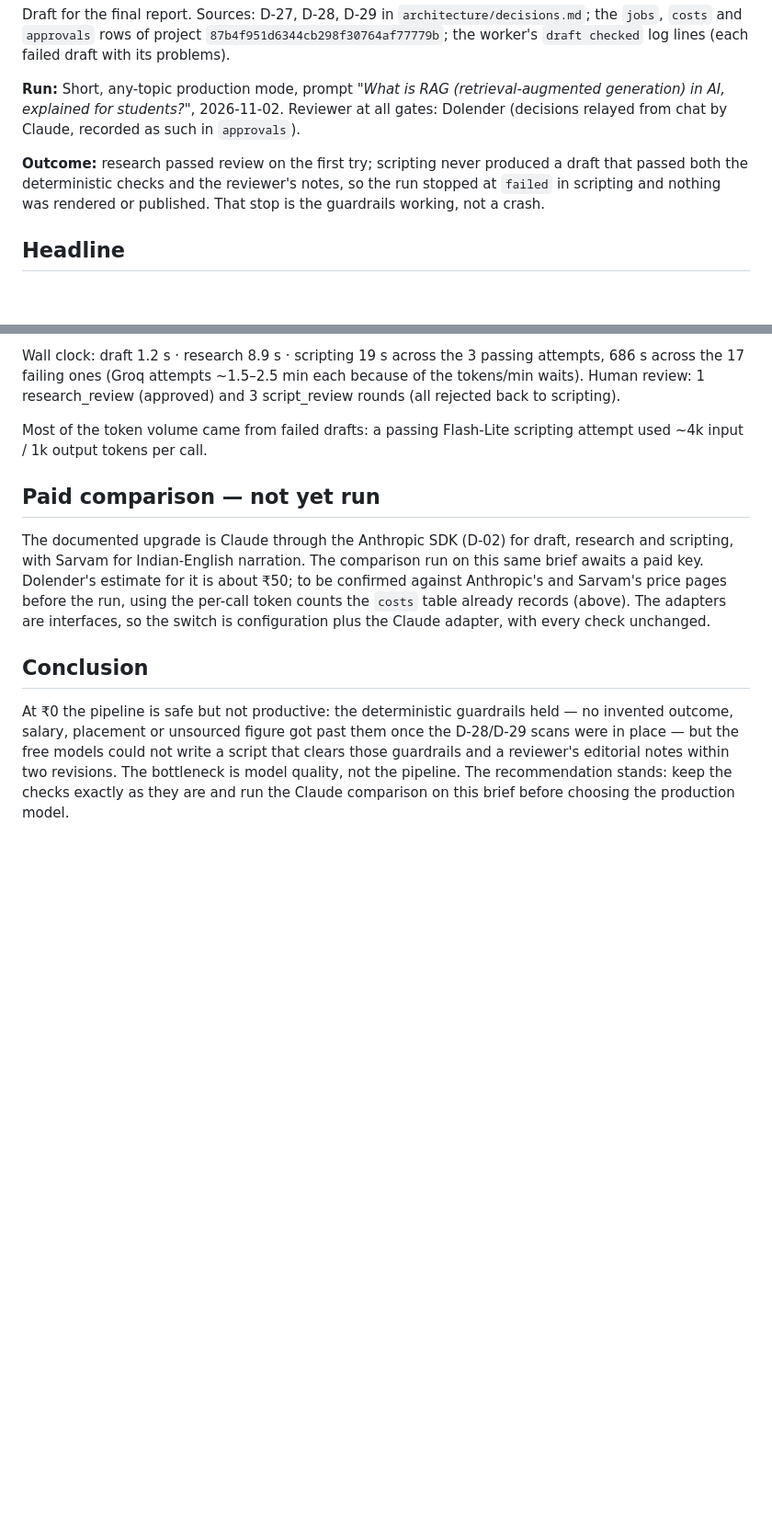
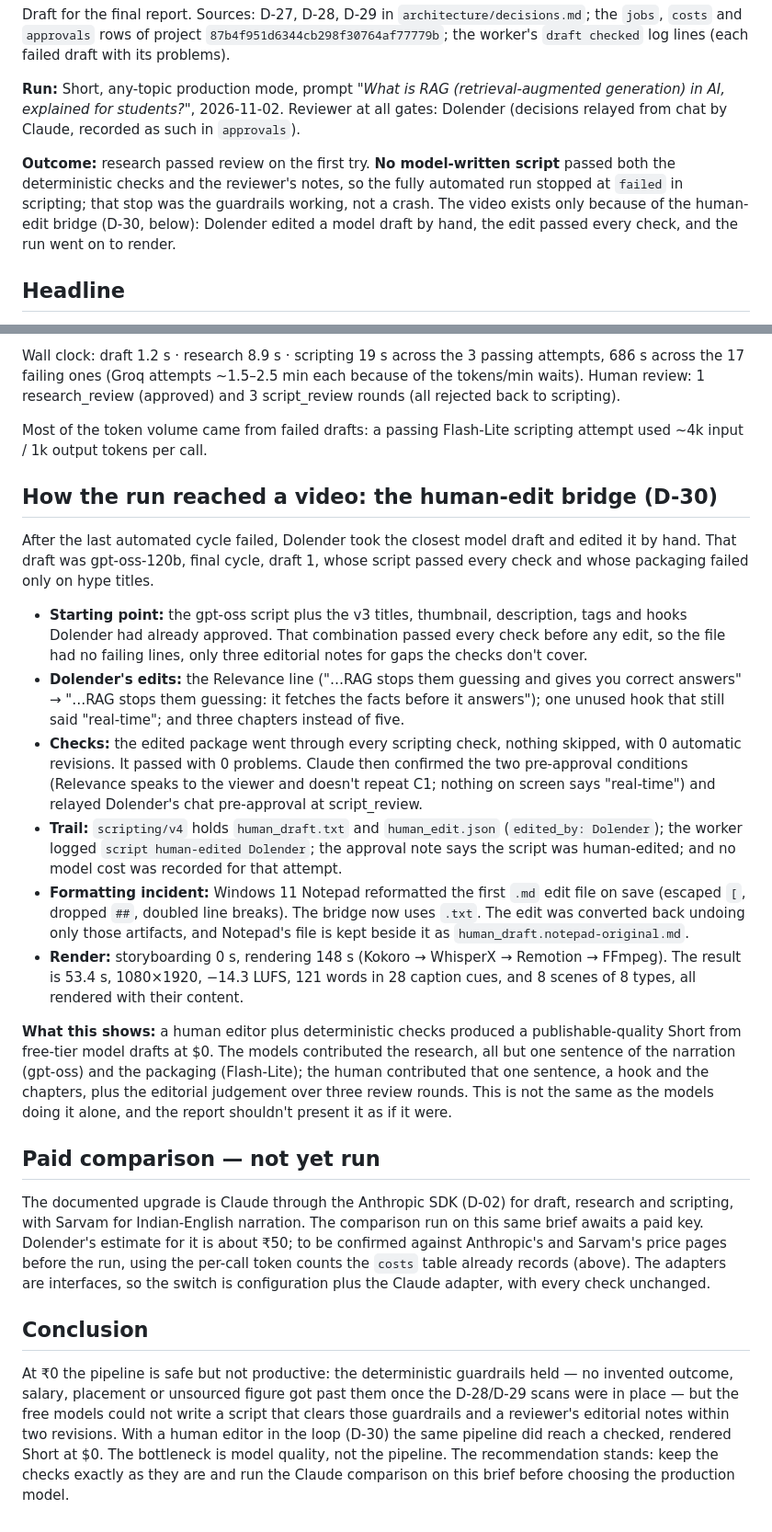
Before and after one commit to Jalagamdolu/Ziro_youtube_automation, a Markdown page: reports/model-quality.md, 2 parts joined by grey strips. Shown at 92% size. Drawn GitHub-style; blank space fills up the shorter version.

Commit message:
reports: the human-edit bridge and how the first live run reached a video
Co-Authored-By: Claude Opus 5.5 <noreply@anthropic.com>

```diff
--- a/reports/model-quality.md
+++ b/reports/model-quality.md
@@ -4,7 +4,7 @@ Draft for the final report. Sources: D-27, D-28, D-29 in `architecture/decisions
 
 **Run:** Short, any-topic production mode, prompt *"What is RAG (retrieval-augmented generation) in AI, explained for students?"*, 2026-11-02. Reviewer at all gates: Dolender (decisions relayed from chat by Claude, recorded as such in `approvals`).
 
-**Outcome:** research passed review on the first try; scripting never produced a draft that passed both the deterministic checks and the reviewer's notes, so the run stopped at `failed` in scripting and nothing was rendered or published. That stop is the guardrails working, not a crash.
+**Outcome:** research passed review on the first try. **No model-written script** passed both the deterministic checks and the reviewer's notes, so the fully automated run stopped at `failed` in scripting; that stop was the guardrails working, not a crash. The video exists only because of the human-edit bridge (D-30, below): Dolender edited a model draft by hand, the edit passed every check, and the run went on to render.
 
 ## Headline
 
@@ -59,10 +59,22 @@ Wall clock: draft 1.2 s · research 8.9 s · scripting 19 s across the 3 passing
 
 Most of the token volume came from failed drafts: a passing Flash-Lite scripting attempt used ~4k input / 1k output tokens per call.
 
+## How the run reached a video: the human-edit bridge (D-30)
+
+After the last automated cycle failed, Dolender took the closest model draft and edited it by hand. That draft was gpt-oss-120b, final cycle, draft 1, whose script passed every check and whose packaging failed only on hype titles.
+- **Starting point:** the gpt-oss script plus the v3 titles, thumbnail, description, tags and hooks Dolender had already approved. That combination passed every check before any edit, so the file had no failing lines, only three editorial notes for gaps the checks don't cover.
+- **Dolender's edits:** the Relevance line ("…RAG stops them guessing and gives you correct answers" → "…RAG stops them guessing: it fetches the facts before it answers"); one unused hook that still said "real-time"; and three chapters instead of five.
+- **Checks:** the edited package went through every scripting check, nothing skipped, with 0 automatic revisions. It passed with 0 problems. Claude then confirmed the two pre-approval conditions (Relevance speaks to the viewer and doesn't repeat C1; nothing on screen says "real-time") and relayed Dolender's chat pre-approval at script_review.
+- **Trail:** `scripting/v4` holds `human_draft.txt` and `human_edit.json` (`edited_by: Dolender`); the worker logged `script human-edited Dolender`; the approval note says the script was human-edited; and no model cost was recorded for that attempt.
+- **Formatting incident:** Windows 11 Notepad reformatted the first `.md` edit file on save (escaped `[`, dropped `##`, doubled line breaks). The bridge now uses `.txt`. The edit was converted back undoing only those artifacts, and Notepad's file is kept beside it as `human_draft.notepad-original.md`.
+- **Render:** storyboarding 0 s, rendering 148 s (Kokoro → WhisperX → Remotion → FFmpeg). The result is 53.4 s, 1080×1920, −14.3 LUFS, 121 words in 28 caption cues, and 8 scenes of 8 types, all rendered with their content.
+
+**What this shows:** a human editor plus deterministic checks produced a publishable-quality Short from free-tier model drafts at $0. The models contributed the research, all but one sentence of the narration (gpt-oss) and the packaging (Flash-Lite); the human contributed that one sentence, a hook and the chapters, plus the editorial judgement over three review rounds. This is not the same as the models doing it alone, and the report shouldn't present it as if it were.
+
 ## Paid comparison — not yet run
 
 The documented upgrade is Claude through the Anthropic SDK (D-02) for draft, research and scripting, with Sarvam for Indian-English narration. The comparison run on this same brief awaits a paid key. Dolender's estimate for it is about ₹50; to be confirmed against Anthropic's and Sarvam's price pages before the run, using the per-call token counts the `costs` table already records (above). The adapters are interfaces, so the switch is configuration plus the Claude adapter, with every check unchanged.
 
 ## Conclusion
 
-At ₹0 the pipeline is safe but not productive: the deterministic guardrails held — no invented outcome, salary, placement or unsourced figure got past them once the D-28/D-29 scans were in place — but the free models could not write a script that clears those guardrails and a reviewer's editorial notes within two revisions. The bottleneck is model quality, not the pipeline. The recommendation stands: keep the checks exactly as they are and run the Claude comparison on this brief before choosing the production model.
+At ₹0 the pipeline is safe but not productive: the deterministic guardrails held — no invented outcome, salary, placement or unsourced figure got past them once the D-28/D-29 scans were in place — but the free models could not write a script that clears those guardrails and a reviewer's editorial notes within two revisions. With a human editor in the loop (D-30) the same pipeline did reach a checked, rendered Short at $0. The bottleneck is model quality, not the pipeline. The recommendation stands: keep the checks exactly as they are and run the Claude comparison on this brief before choosing the production model.
```
